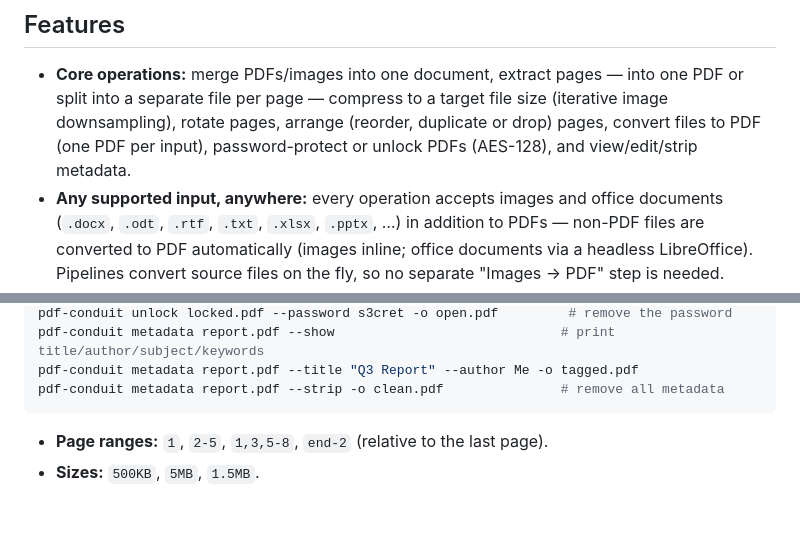
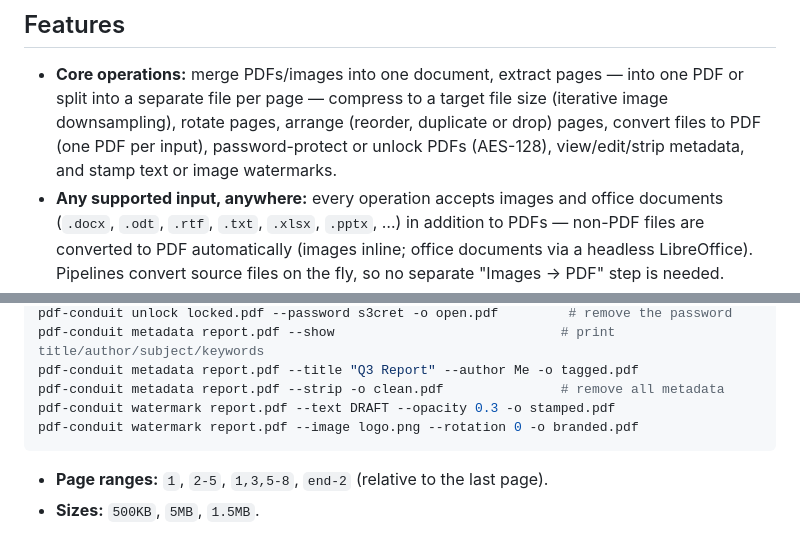
Before and after one commit to Capybara666/pdf-conduit, a Markdown page: README.md, 2 parts joined by grey strips. Drawn GitHub-style; blank space fills up the shorter version.

Commit message:
docs: document the watermark feature (text + image)

````diff
--- a/README.md
+++ b/README.md
@@ -16,7 +16,8 @@ documents to PDF** — with both a JavaFX GUI and a command-line interface, buil
   one PDF or split into a separate file per page — compress to a target file size
   (iterative image downsampling), rotate pages, arrange (reorder, duplicate or
   drop) pages, convert files to PDF (one PDF per input), password-protect or
-  unlock PDFs (AES-128), and view/edit/strip metadata.
+  unlock PDFs (AES-128), view/edit/strip metadata, and stamp text or image
+  watermarks.
 - **Any supported input, anywhere:** every operation accepts images and office
   documents (`.docx`, `.odt`, `.rtf`, `.txt`, `.xlsx`, `.pptx`, …) in addition to
   PDFs — non-PDF files are converted to PDF automatically (images inline; office
@@ -85,6 +86,8 @@ pdf-conduit unlock locked.pdf --password s3cret -o open.pdf         # remove the
 pdf-conduit metadata report.pdf --show                             # print title/author/subject/keywords
 pdf-conduit metadata report.pdf --title "Q3 Report" --author Me -o tagged.pdf
 pdf-conduit metadata report.pdf --strip -o clean.pdf               # remove all metadata
+pdf-conduit watermark report.pdf --text DRAFT --opacity 0.3 -o stamped.pdf
+pdf-conduit watermark report.pdf --image logo.png --rotation 0 -o branded.pdf
 ```
 
 - **Page ranges:** `1`, `2-5`, `1,3,5-8`, `end-2` (relative to the last page).
````
Also changed, not shown: CLAUDE.md (+5 -3 lines), USER_GUIDE.md (+3 -0 lines).
